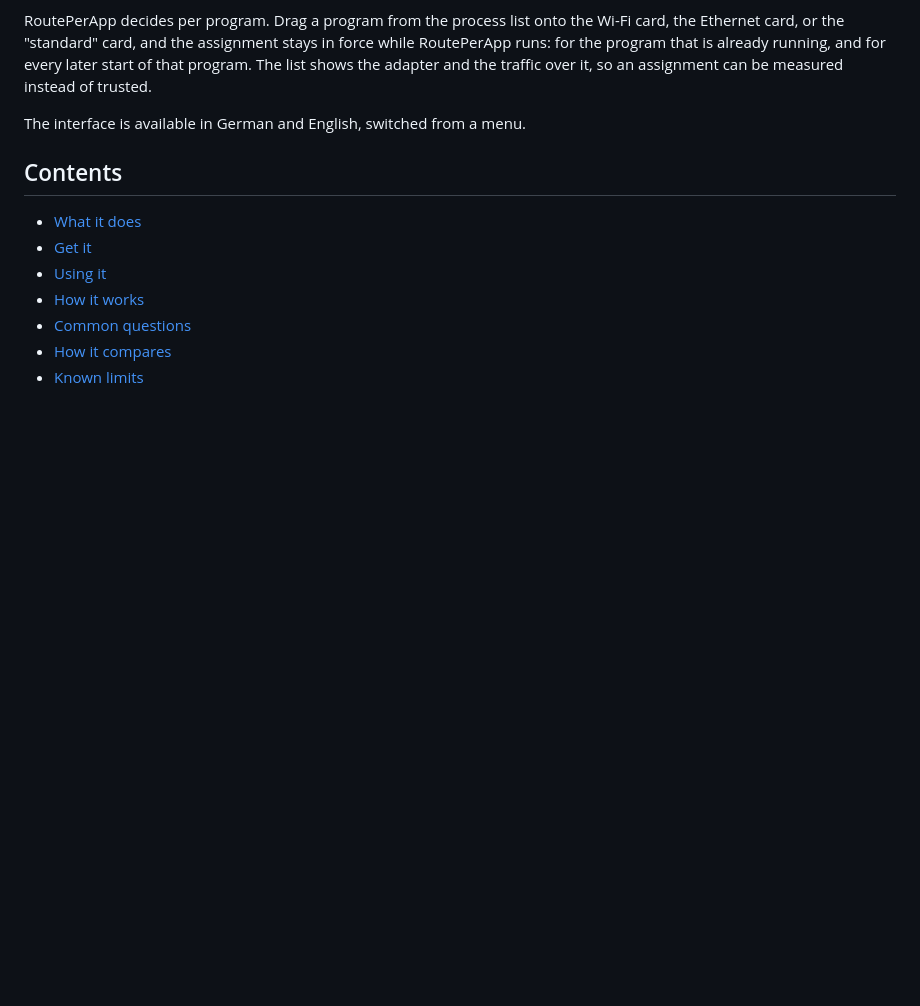
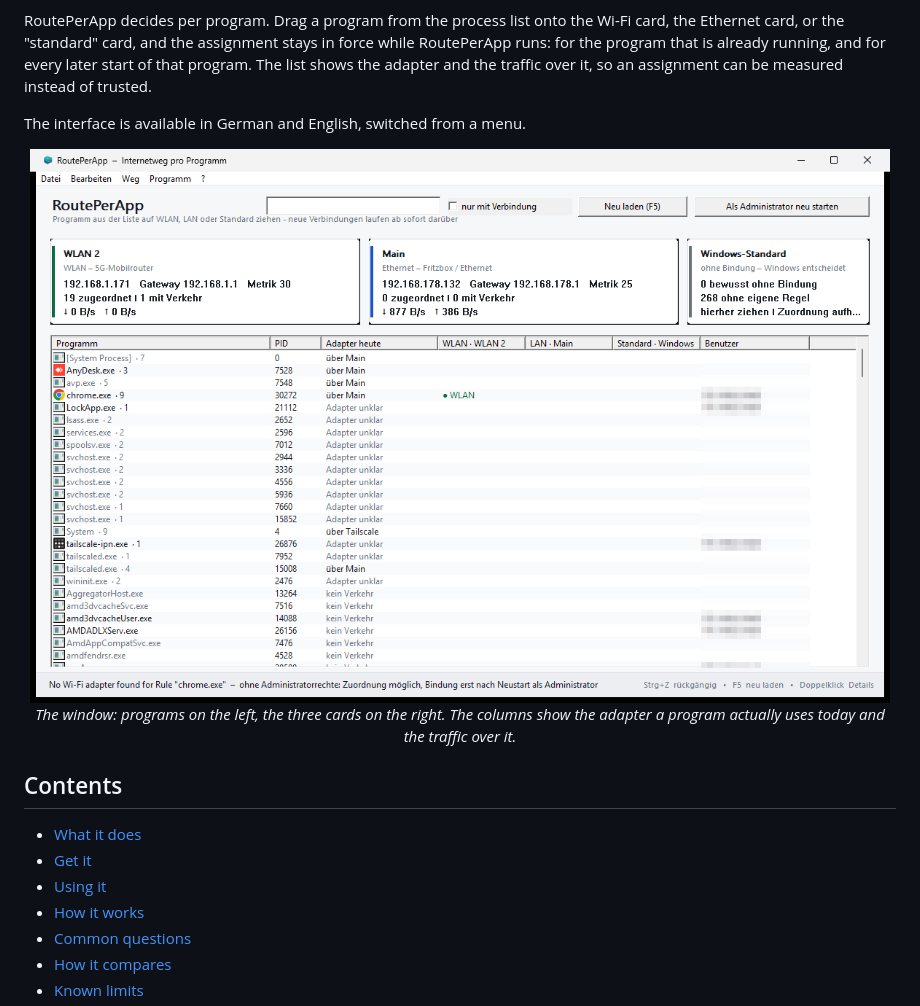
Before and after one commit to untouch/RoutePerApp, a Markdown page: README.md, the part around one of its changes. Rendered like a GitHub page; pictures changed too: assets/screenshot-en.png (added); blank space fills up the shorter version.

Commit message:
Bildschirmbilder fuer die README; Aufnahmewerkzeug als eigener Programmzweig

```diff
--- a/README.md
+++ b/README.md
@@ -30,6 +30,14 @@ for the program that is already running, and for every later start of that progr
 the adapter and the traffic over it, so an assignment can be measured instead of trusted.
 
 The interface is available in German and English, switched from a menu.
+
+<p align="center">
+  <img src="assets/screenshot-en.png" width="860"
+       alt="RoutePerApp window: running programs in a list on the left, Wi-Fi, Ethernet and standard route cards on the right, adapter and traffic per program in the columns">
+  <br>
+  <em>The window: programs on the left, the three cards on the right. The columns show the adapter
+  a program actually uses today and the traffic over it.</em>
+</p>
 
 ## Contents
 
```
Also changed, not shown: other parts of README.md (+7 -0 lines), CHANGELOG.md (+4 -0 lines), CONTRIBUTING.md (+4 -0 lines), assets/screenshot-de.png (added), 2 other files.
